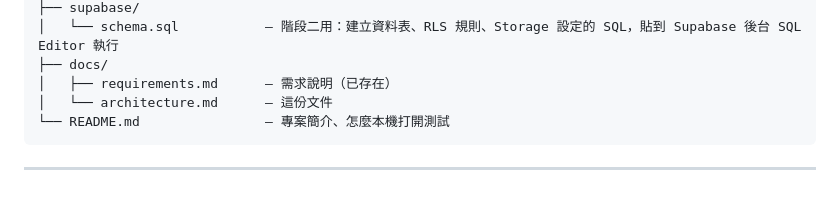
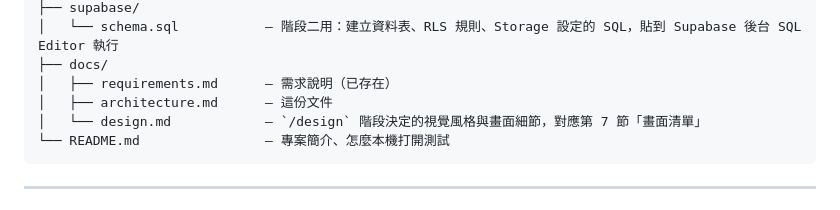
Before and after one commit to Liu87254/20261013, a Markdown page: docs/architecture.md, the part around the change. Drawn GitHub-style.

Commit message:
Add docs/design.md to the repo structure diagram

````diff
--- a/docs/architecture.md
+++ b/docs/architecture.md
@@ -317,7 +317,8 @@ Supabase 和 GitHub Pages 都有免費方案，但免費額度可能隨官方政
 │   └── schema.sql           — 階段二用：建立資料表、RLS 規則、Storage 設定的 SQL，貼到 Supabase 後台 SQL Editor 執行
 ├── docs/
 │   ├── requirements.md      — 需求說明（已存在）
-│   └── architecture.md      — 這份文件
+│   ├── architecture.md      — 這份文件
+│   └── design.md            — `/design` 階段決定的視覺風格與畫面細節，對應第 7 節「畫面清單」
 └── README.md                — 專案簡介、怎麼本機打開測試
 ```
 
````
